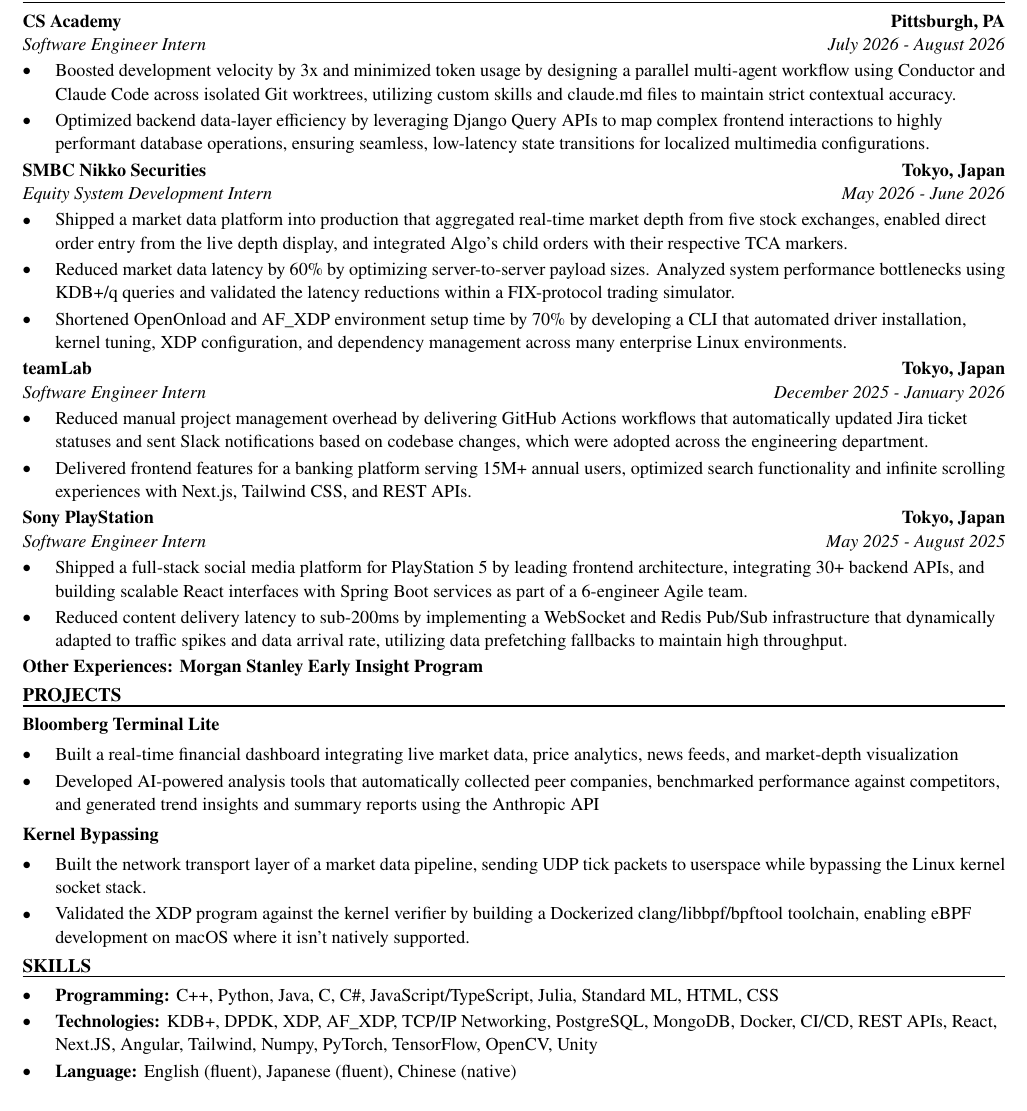
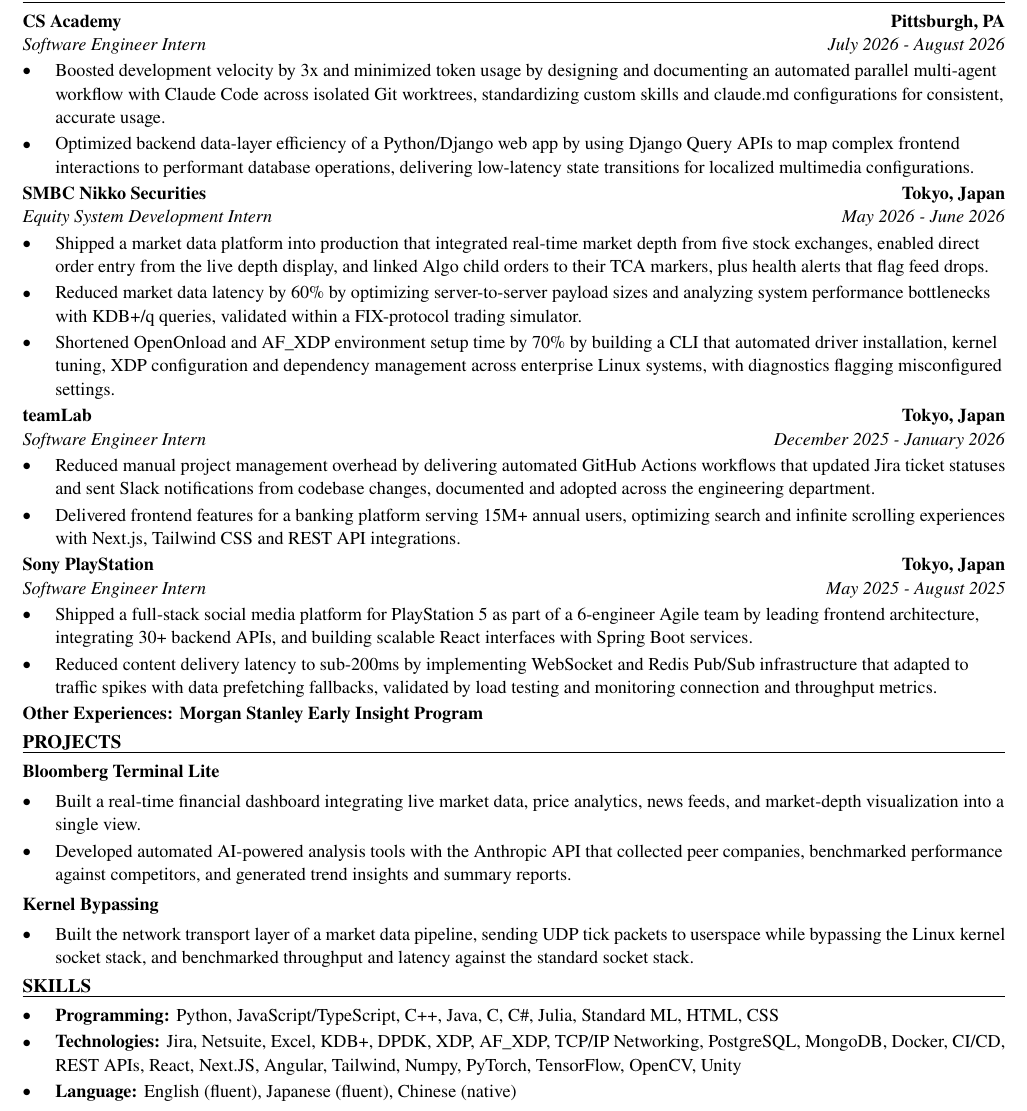
Before and after one commit to xinyichan04/resume, a LaTeX CV (resume.tex, which reads skills.tex): part of the page, cut so that both start at the same text. Compiled offline with pdfLaTeX.

Commit message:
Tailor for Interac Corp.: Corporate Applications Intern (ATS score 62.5 -> 100.0)

```diff
--- a/resume.tex
+++ b/resume.tex
@@ -52,41 +52,40 @@
 \section*{WORK EXPERIENCE}
 \entry{CS Academy}{Pittsburgh, PA}{Software Engineer Intern}{July 2026 - August 2026}
 \begin{itemize}
-  \item Boosted development velocity by 3x and minimized token usage by designing a parallel multi-agent workflow using Conductor and Claude Code across isolated Git worktrees, utilizing custom skills and claude.md files to maintain strict contextual accuracy.
-  \item Optimized backend data-layer efficiency by leveraging Django Query APIs to map complex frontend interactions to highly performant database operations, ensuring seamless, low-latency state transitions for localized multimedia configurations.
+  \item Boosted development velocity by 3x and minimized token usage by designing and documenting an automated parallel multi-agent workflow with Claude Code across isolated Git worktrees, standardizing custom skills and claude.md configurations for consistent, accurate usage.
+  \item Optimized backend data-layer efficiency of a Python/Django web app by using Django Query APIs to map complex frontend interactions to performant database operations, delivering low-latency state transitions for localized multimedia configurations.
 \end{itemize}
 
 \entry{SMBC Nikko Securities}{Tokyo, Japan}{Equity System Development Intern}{May 2026 - June 2026}
 \begin{itemize}
-  \item Shipped a market data platform into production that aggregated real-time market depth from five stock exchanges, enabled direct order entry from the live depth display, and integrated Algo's child orders with their respective TCA markers.
-  \item Reduced market data latency by 60\% by optimizing server-to-server payload sizes. Analyzed system performance bottlenecks using KDB+/q queries and validated the latency reductions within a FIX-protocol trading simulator.
-  \item Shortened OpenOnload and AF\_XDP environment setup time by 70\% by developing a CLI that automated driver installation, kernel tuning, XDP configuration, and dependency management across many enterprise Linux environments.
+  \item Shipped a market data platform into production that integrated real-time market depth from five stock exchanges, enabled direct order entry from the live depth display, and linked Algo child orders to their TCA markers, plus health alerts that flag feed drops.
+  \item Reduced market data latency by 60\% by optimizing server-to-server payload sizes and analyzing system performance bottlenecks with KDB+/q queries, validated within a FIX-protocol trading simulator.
+  \item Shortened OpenOnload and AF\_XDP environment setup time by 70\% by building a CLI that automated driver installation, kernel tuning, XDP configuration and dependency management across enterprise Linux systems, with diagnostics flagging misconfigured settings.
 \end{itemize}
 
 \entry{teamLab}{Tokyo, Japan}{Software Engineer Intern}{December 2025 - January 2026}
 \begin{itemize}
-  \item Reduced manual project management overhead by delivering GitHub Actions workflows that automatically updated Jira ticket statuses and sent Slack notifications based on codebase changes, which were adopted across the engineering department.
-  \item Delivered frontend features for a banking platform serving 15M+ annual users, optimized search functionality and infinite scrolling experiences with Next.js, Tailwind CSS, and REST APIs.
+  \item Reduced manual project management overhead by delivering automated GitHub Actions workflows that updated Jira ticket statuses and sent Slack notifications from codebase changes, documented and adopted across the engineering department.
+  \item Delivered frontend features for a banking platform serving 15M+ annual users, optimizing search and infinite scrolling experiences with Next.js, Tailwind CSS and REST API integrations.
 \end{itemize}
 
 \entry{Sony PlayStation}{Tokyo, Japan}{Software Engineer Intern}{May 2025 - August 2025}
 \begin{itemize}
-  \item Shipped a full-stack social media platform for PlayStation 5 by leading frontend architecture, integrating 30+ backend APIs, and building scalable React interfaces with Spring Boot services as part of a 6-engineer Agile team.
-  \item Reduced content delivery latency to sub-200ms by implementing a WebSocket and Redis Pub/Sub infrastructure that dynamically adapted to traffic spikes and data arrival rate, utilizing data prefetching fallbacks to maintain high throughput.
+  \item Shipped a full-stack social media platform for PlayStation 5 as part of a 6-engineer Agile team by leading frontend architecture, integrating 30+ backend APIs, and building scalable React interfaces with Spring Boot services.
+  \item Reduced content delivery latency to sub-200ms by implementing WebSocket and Redis Pub/Sub infrastructure that adapted to traffic spikes with data prefetching fallbacks, validated by load testing and monitoring connection and throughput metrics.
 \end{itemize}
 \textbf{Other Experiences: Morgan Stanley Early Insight Program}
 
 \section*{PROJECTS}
 \textbf{Bloomberg Terminal Lite}\par\vspace{2pt}
 \begin{itemize}
-  \item Built a real-time financial dashboard integrating live market data, price analytics, news feeds, and market-depth visualization
-  \item Developed AI-powered analysis tools that automatically collected peer companies, benchmarked performance against competitors, and generated trend insights and summary reports using the Anthropic API
+  \item Built a real-time financial dashboard integrating live market data, price analytics, news feeds, and market-depth visualization into a single view.
+  \item Developed automated AI-powered analysis tools with the Anthropic API that collected peer companies, benchmarked performance against competitors, and generated trend insights and summary reports.
 \end{itemize}
 \vspace{2pt}
 \textbf{Kernel Bypassing}\par\vspace{2pt}
 \begin{itemize}
-  \item Built the network transport layer of a market data pipeline, sending UDP tick packets to userspace while bypassing the Linux kernel socket stack.
-  \item Validated the XDP program against the kernel verifier by building a Dockerized clang/libbpf/bpftool toolchain, enabling eBPF development on macOS where it isn't natively supported.
+  \item Built the network transport layer of a market data pipeline, sending UDP tick packets to userspace while bypassing the Linux kernel socket stack, and benchmarked throughput and latency against the standard socket stack.
 \end{itemize}
 
 \input{skills.tex}
--- a/skills.tex
+++ b/skills.tex
@@ -1,7 +1,7 @@
 % SKILLS section: the ONLY part the tailoring system rewrites.
 \section*{SKILLS}
 \begin{itemize}
-  \item \textbf{Programming:} C++, Python, Java, C, C\#, JavaScript/TypeScript, Julia, Standard ML, HTML, CSS
-  \item \textbf{Technologies:} KDB+, DPDK, XDP, AF\_XDP, TCP/IP Networking, PostgreSQL, MongoDB, Docker, CI/CD, REST APIs, React, Next.JS, Angular, Tailwind, Numpy, PyTorch, TensorFlow, OpenCV, Unity
+  \item \textbf{Programming:} Python, JavaScript/TypeScript, C++, Java, C, C\#, Julia, Standard ML, HTML, CSS
+  \item \textbf{Technologies:} Jira, Netsuite, Excel, KDB+, DPDK, XDP, AF\_XDP, TCP/IP Networking, PostgreSQL, MongoDB, Docker, CI/CD, REST APIs, React, Next.JS, Angular, Tailwind, Numpy, PyTorch, TensorFlow, OpenCV, Unity
   \item \textbf{Language:} English (fluent), Japanese (fluent), Chinese (native)
 \end{itemize}
```
